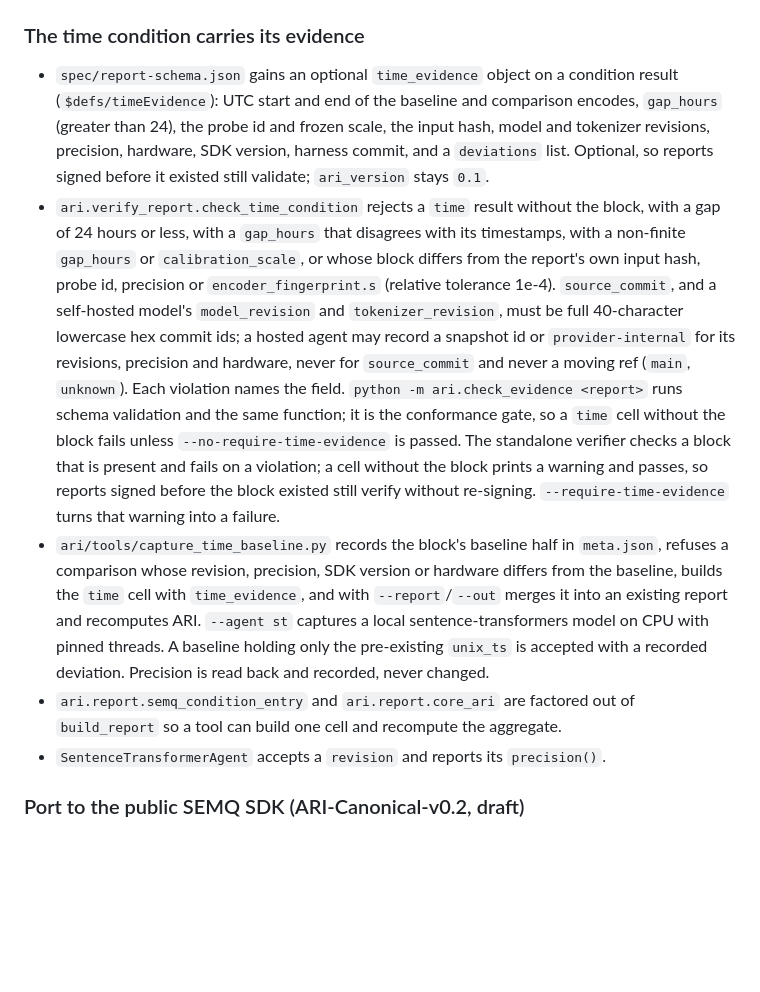
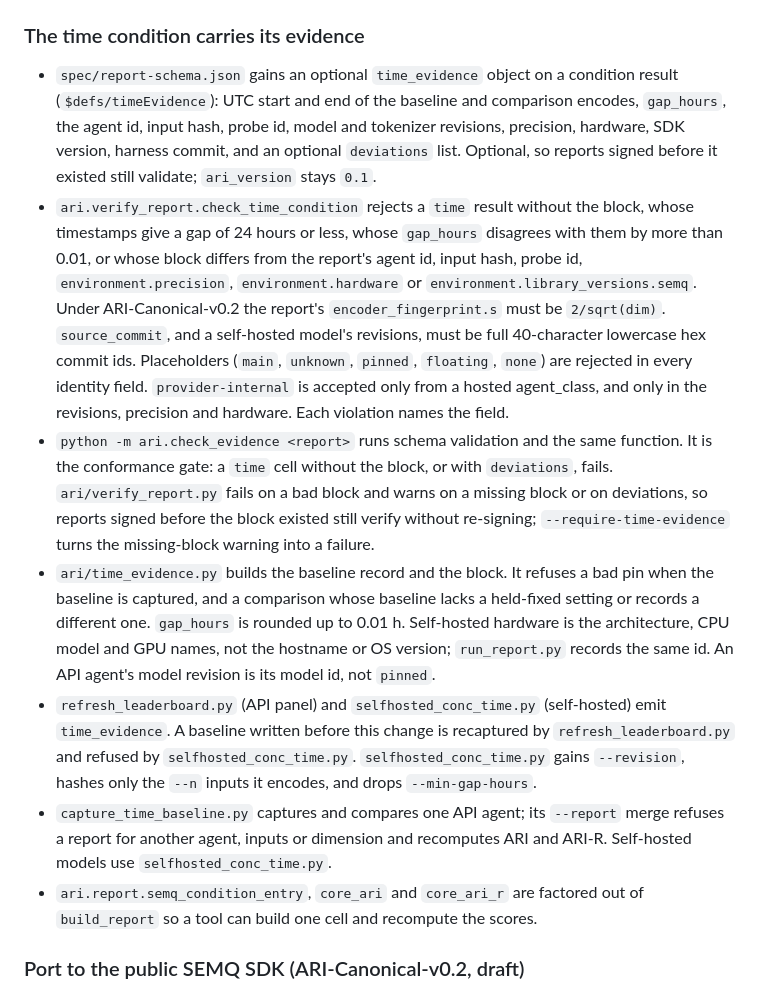
Before and after one commit to The-SEMQ-Group/semq-ari-benchmark, a Markdown page: CHANGELOG.md, the part around the change. Rendered like a GitHub page; blank space fills up the shorter version.

```diff
--- a/CHANGELOG.md
+++ b/CHANGELOG.md
@@ -9,36 +9,43 @@ v0.2, …); the leaderboard tracks a preview label until the spec is frozen.
 ### The time condition carries its evidence
 - `spec/report-schema.json` gains an optional `time_evidence` object on a
   condition result (`$defs/timeEvidence`): UTC start and end of the baseline
-  and comparison encodes, `gap_hours` (greater than 24), the probe id and
-  frozen scale, the input hash, model and tokenizer revisions, precision,
-  hardware, SDK version, harness commit, and a `deviations` list. Optional, so
-  reports signed before it existed still validate; `ari_version` stays `0.1`.
+  and comparison encodes, `gap_hours`, the agent id, input hash, probe id,
+  model and tokenizer revisions, precision, hardware, SDK version, harness
+  commit, and an optional `deviations` list. Optional, so reports signed
+  before it existed still validate; `ari_version` stays `0.1`.
 - `ari.verify_report.check_time_condition` rejects a `time` result without the
-  block, with a gap of 24 hours or less, with a `gap_hours` that disagrees with
-  its timestamps, with a non-finite `gap_hours` or `calibration_scale`, or whose
-  block differs from the report's own input hash, probe id, precision or
-  `encoder_fingerprint.s` (relative tolerance 1e-4). `source_commit`, and a
-  self-hosted model's `model_revision` and `tokenizer_revision`, must be full
-  40-character lowercase hex commit ids; a hosted agent may record a snapshot
-  id or `provider-internal` for its revisions, precision and hardware, never
-  for `source_commit` and never a moving ref (`main`, `unknown`). Each
-  violation names the field. `python -m ari.check_evidence <report>` runs schema
-  validation and the same function; it is the conformance gate, so a `time`
-  cell without the block fails unless `--no-require-time-evidence` is passed.
-  The standalone verifier checks a block that is present and fails on a
-  violation; a cell without the block prints a warning and passes, so reports
-  signed before the block existed still verify without re-signing.
-  `--require-time-evidence` turns that warning into a failure.
-- `ari/tools/capture_time_baseline.py` records the block's baseline half in
-  `meta.json`, refuses a comparison whose revision, precision, SDK version or hardware
-  differs from the baseline, builds the `time` cell with `time_evidence`, and
-  with `--report`/`--out` merges it into an existing report and recomputes ARI.
-  `--agent st` captures a local sentence-transformers model on CPU with pinned
-  threads. A baseline holding only the pre-existing `unix_ts` is accepted with
-  a recorded deviation. Precision is read back and recorded, never changed.
-- `ari.report.semq_condition_entry` and `ari.report.core_ari` are factored out
-  of `build_report` so a tool can build one cell and recompute the aggregate.
-- `SentenceTransformerAgent` accepts a `revision` and reports its `precision()`.
+  block, whose timestamps give a gap of 24 hours or less, whose `gap_hours`
+  disagrees with them by more than 0.01, or whose block differs from the
+  report's agent id, input hash, probe id, `environment.precision`,
+  `environment.hardware` or `environment.library_versions.semq`. Under
+  ARI-Canonical-v0.2 the report's `encoder_fingerprint.s` must be
+  `2/sqrt(dim)`. `source_commit`, and a self-hosted model's revisions, must be
+  full 40-character lowercase hex commit ids. Placeholders (`main`, `unknown`,
+  `pinned`, `floating`, `none`) are rejected in every identity field.
+  `provider-internal` is accepted only from a hosted agent_class, and only in
+  the revisions, precision and hardware. Each violation names the field.
+- `python -m ari.check_evidence <report>` runs schema validation and the same
+  function. It is the conformance gate: a `time` cell without the block, or
+  with `deviations`, fails. `ari/verify_report.py` fails on a bad block and
+  warns on a missing block or on deviations, so reports signed before the
+  block existed still verify without re-signing; `--require-time-evidence`
+  turns the missing-block warning into a failure.
+- `ari/time_evidence.py` builds the baseline record and the block. It refuses
+  a bad pin when the baseline is captured, and a comparison whose baseline
+  lacks a held-fixed setting or records a different one. `gap_hours` is
+  rounded up to 0.01 h. Self-hosted hardware is the architecture, CPU model
+  and GPU names, not the hostname or OS version; `run_report.py` records the
+  same id. An API agent's model revision is its model id, not `pinned`.
+- `refresh_leaderboard.py` (API panel) and `selfhosted_conc_time.py`
+  (self-hosted) emit `time_evidence`. A baseline written before this change is
+  recaptured by `refresh_leaderboard.py` and refused by
+  `selfhosted_conc_time.py`. `selfhosted_conc_time.py` gains `--revision`,
+  hashes only the `--n` inputs it encodes, and drops `--min-gap-hours`.
+- `capture_time_baseline.py` captures and compares one API agent; its
+  `--report` merge refuses a report for another agent, inputs or dimension and
+  recomputes ARI and ARI-R. Self-hosted models use `selfhosted_conc_time.py`.
+- `ari.report.semq_condition_entry`, `core_ari` and `core_ari_r` are factored
+  out of `build_report` so a tool can build one cell and recompute the scores.
 
 ### Port to the public SEMQ SDK (ARI-Canonical-v0.2, draft)
 - The harness uses the public SEMQ SDK from PyPI, pinned to `semq==1.0.0`
```
Also changed, not shown: ari/README.md (+44 -31 lines), spec/condition-set.md (+18 -9 lines).
